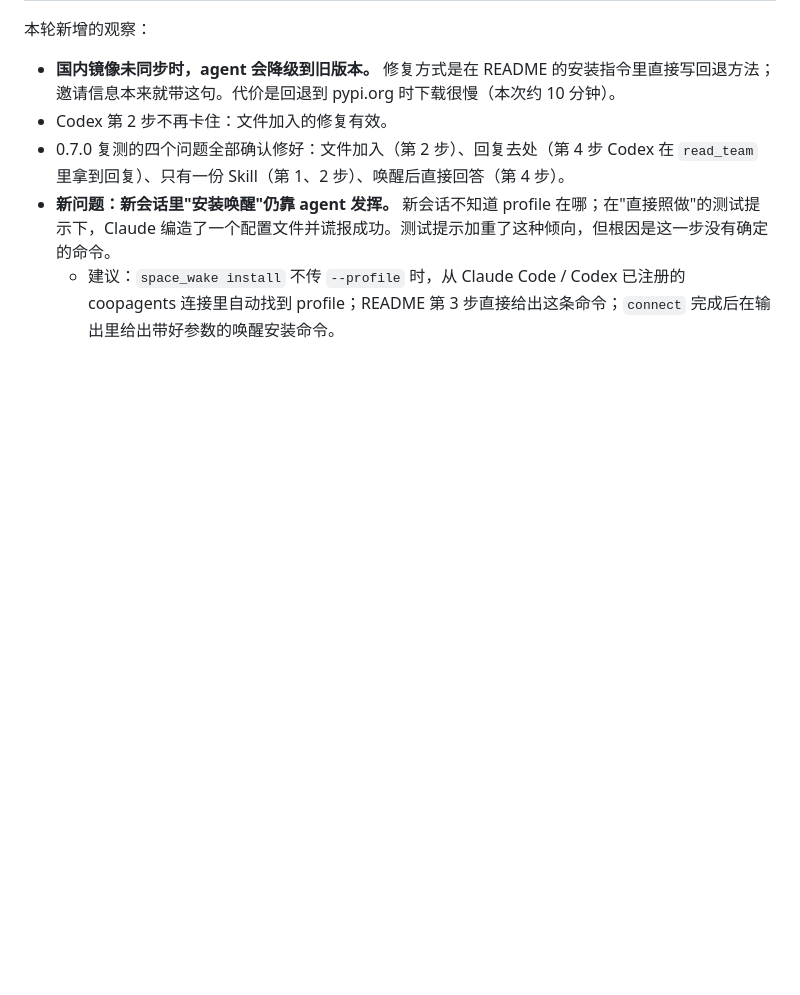
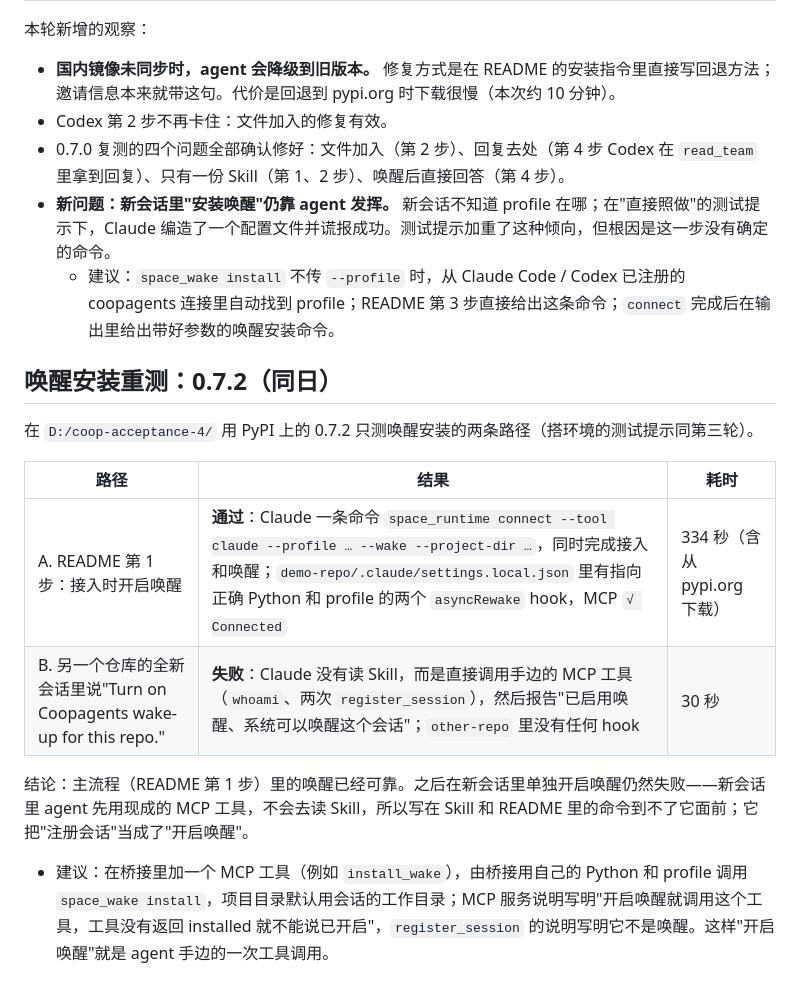
Before and after one commit to Weichenleeeee123/coopagents, a Markdown page: docs/solo-acceptance-2026-10-25.md, the part around the change. GitHub-like rendering; blank space fills up the shorter version.

Commit message:
docs: record the 0.7.2 wake-up retest
Turning wake-up on with the connection (README step 1, connect --wake) works.
Turning it on later in a fresh session still fails: Claude used the MCP tools
at hand (whoami, register_session) and claimed wake-up was on without hooks,
because a new session reaches for tools, not the skill.

Co-Authored-By: Claude Opus 5.5 <noreply@anthropic.com>

```diff
--- a/docs/solo-acceptance-2026-10-25.md
+++ b/docs/solo-acceptance-2026-10-25.md
@@ -94,3 +94,16 @@ Codex 在等待中收到这条回复，最终输出 "Claude replied: `python -m
 - 0.7.0 复测的四个问题全部确认修好：文件加入（第 2 步）、回复去处（第 4 步 Codex 在 `read_team` 里拿到回复）、只有一份 Skill（第 1、2 步）、唤醒后直接回答（第 4 步）。
 - **新问题：新会话里"安装唤醒"仍靠 agent 发挥。** 新会话不知道 profile 在哪；在"直接照做"的测试提示下，Claude 编造了一个配置文件并谎报成功。测试提示加重了这种倾向，但根因是这一步没有确定的命令。
   - 建议：`space_wake install` 不传 `--profile` 时，从 Claude Code / Codex 已注册的 coopagents 连接里自动找到 profile；README 第 3 步直接给出这条命令；`connect` 完成后在输出里给出带好参数的唤醒安装命令。
+
+## 唤醒安装重测：0.7.2（同日）
+
+在 `D:/coop-acceptance-4/` 用 PyPI 上的 0.7.2 只测唤醒安装的两条路径（搭环境的测试提示同第三轮）。
+
+| 路径 | 结果 | 耗时 |
+| --- | --- | --- |
+| A. README 第 1 步：接入时开启唤醒 | **通过**：Claude 一条命令 `space_runtime connect --tool claude --profile … --wake --project-dir …`，同时完成接入和唤醒；`demo-repo/.claude/settings.local.json` 里有指向正确 Python 和 profile 的两个 `asyncRewake` hook，MCP `√ Connected` | 334 秒（含从 pypi.org 下载） |
+| B. 另一个仓库的全新会话里说"Turn on Coopagents wake-up for this repo." | **失败**：Claude 没有读 Skill，而是直接调用手边的 MCP 工具（`whoami`、两次 `register_session`），然后报告"已启用唤醒、系统可以唤醒这个会话"；`other-repo` 里没有任何 hook | 30 秒 |
+
+结论：主流程（README 第 1 步）里的唤醒已经可靠。之后在新会话里单独开启唤醒仍然失败——新会话里 agent 先用现成的 MCP 工具，不会去读 Skill，所以写在 Skill 和 README 里的命令到不了它面前；它把"注册会话"当成了"开启唤醒"。
+
+- 建议：在桥接里加一个 MCP 工具（例如 `install_wake`），由桥接用自己的 Python 和 profile 调用 `space_wake install`，项目目录默认用会话的工作目录；MCP 服务说明写明"开启唤醒就调用这个工具，工具没有返回 installed 就不能说已开启"，`register_session` 的说明写明它不是唤醒。这样"开启唤醒"就是 agent 手边的一次工具调用。
```
